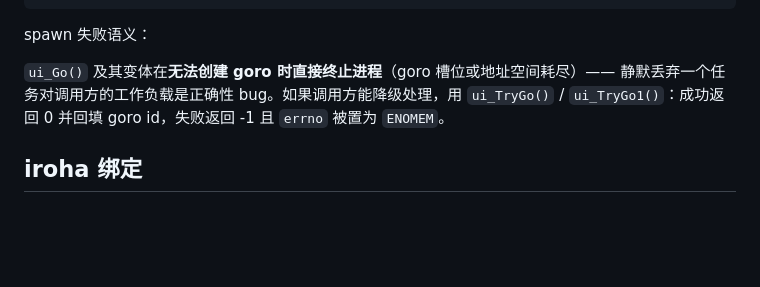
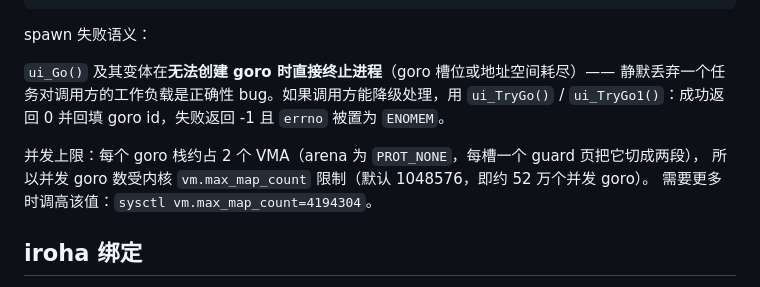
Before and after one commit to apeiroha/ui, a Markdown page: README.md, the part around the change. GitHub-like rendering; blank space fills up the shorter version.

Commit message:
docs: document the goroutine concurrency limit (vm.max_map_count)
Co-authored-by: Sana Agent <sana@wjqserver.com>

```diff
--- a/README.md
+++ b/README.md
@@ -142,6 +142,10 @@ spawn 失败语义：
 静默丢弃一个任务对调用方的工作负载是正确性 bug。如果调用方能降级处理，用
 `ui_TryGo()` / `ui_TryGo1()`：成功返回 0 并回填 goro id，失败返回 -1 且 `errno` 被置为 `ENOMEM`。
 
+并发上限：每个 goro 栈约占 2 个 VMA（arena 为 `PROT_NONE`，每槽一个 guard 页把它切成两段），
+所以并发 goro 数受内核 `vm.max_map_count` 限制（默认 1048576，即约 52 万个并发 goro）。
+需要更多时调高该值：`sysctl vm.max_map_count=4194304`。
+
 ## iroha 绑定
 
 `ui.iroha` 是 iroha 语言的 FFI 绑定（纯 extern 声明，对应本库的 C ABI）。
```
